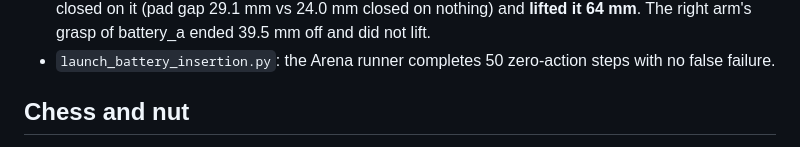
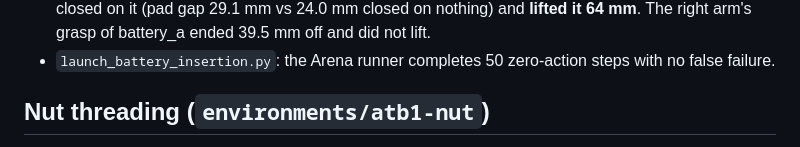
Before and after one commit to ArjunS07/robocurve-scenes, a Markdown page: docs/PROOF_OF_LIFE.md, the part around one of its changes. Rendered like a GitHub page.

Commit message:
Proof of life: nut images (earlier M8 box-thread design), labelled as superseded
Co-Authored-By: Claude Opus 5.5 <noreply@anthropic.com>

```diff
--- a/docs/PROOF_OF_LIFE.md
+++ b/docs/PROOF_OF_LIFE.md
@@ -25,5 +25,5 @@ Measured on the server:
 - `tools/reach_check.py` at be1f60b, the real YAM arm under scripted IK: the left arm brought its fingertips within 2.1 mm of battery_b with the gripper 3° from vertical and the fingers across the cell, closed on it (pad gap 29.1 mm vs 24.0 mm closed on nothing) and **lifted it 64 mm**. The right arm's grasp of battery_a ended 39.5 mm off and did not lift.
 - `launch_battery_insertion.py`: the Arena runner completes 50 zero-action steps with no false failure.
 
-## Chess and nut
+## Nut threading (`environments/atb1-nut`)
 
```
Also changed, not shown: other parts of docs/PROOF_OF_LIFE.md (+14 -1 lines), docs/images/atb1-nut/close_up.png (added), docs/images/atb1-nut/collision_close_up.png (added), docs/images/atb1-nut/collision_overview.png (added), docs/images/atb1-nut/overview.png (added), 2 other files.
